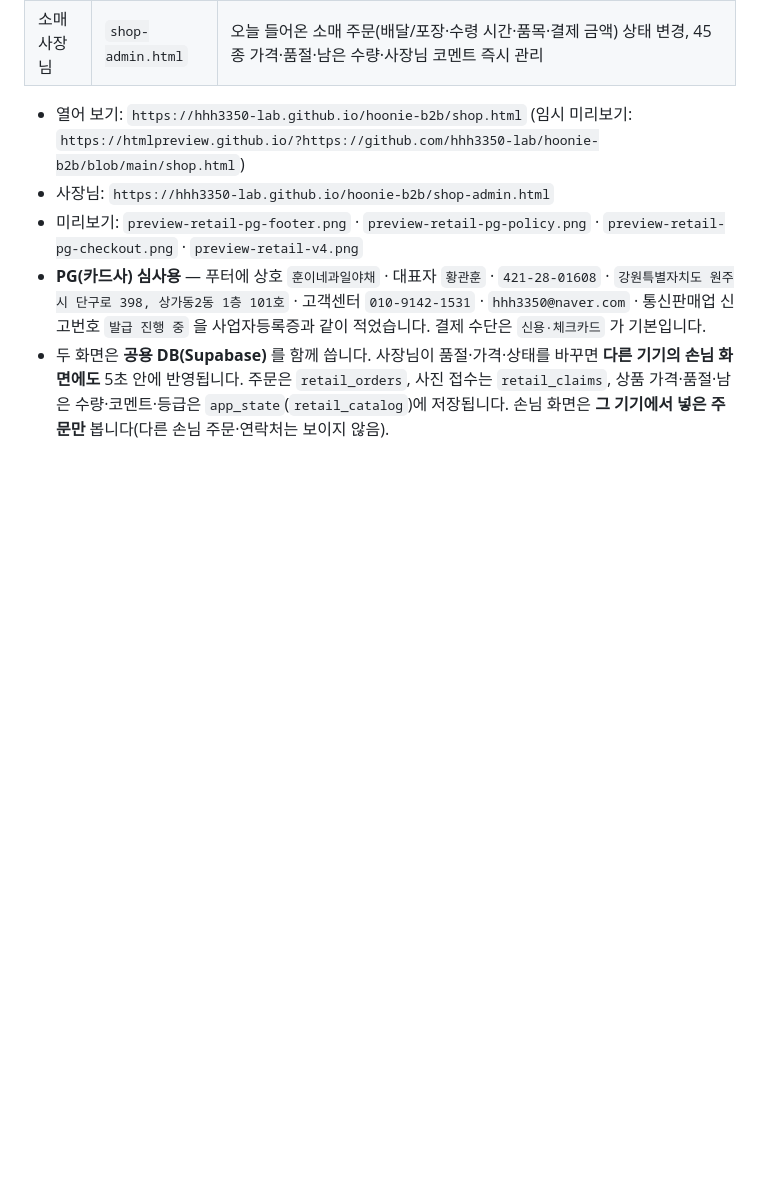
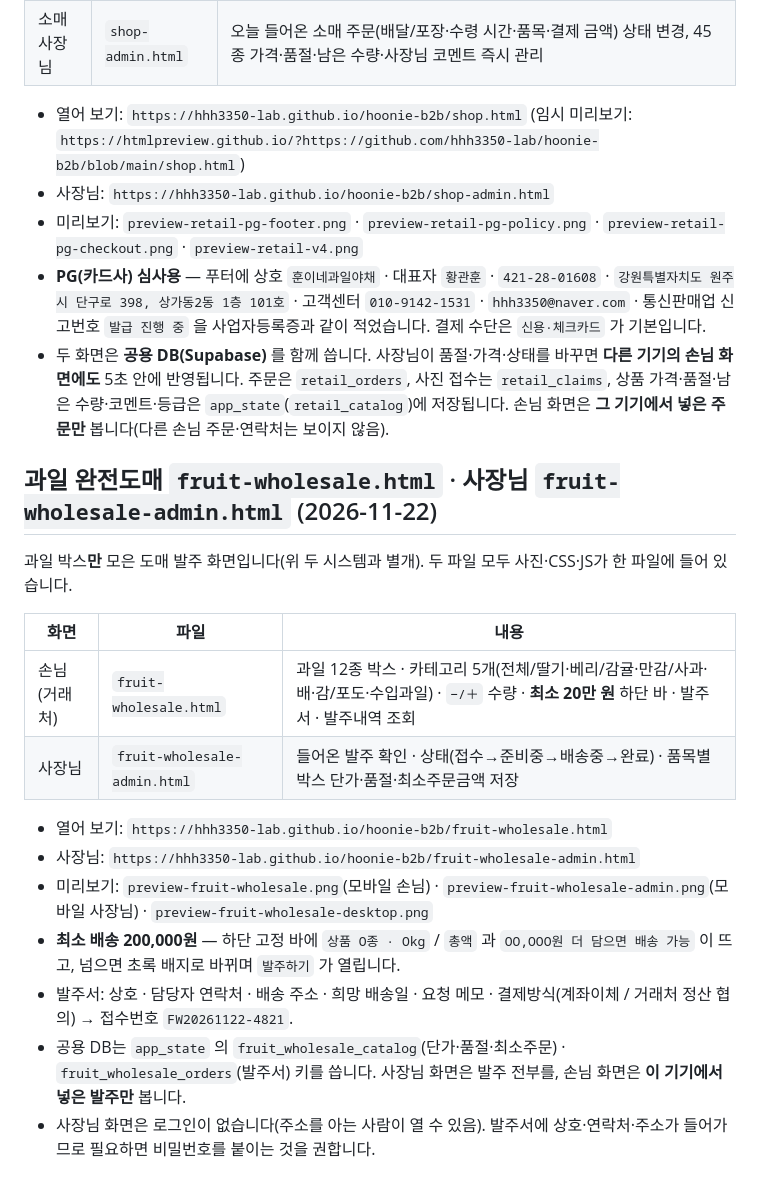
Before and after one commit to hhh3350-lab/hoonie-b2b, a Markdown page: README.md, the part around the change. Drawn GitHub-style; blank space fills up the shorter version.

Commit message:
과일 완전도매 발주 사이트 — 과일 박스 12종, 최소 20만원 차단·초록 배지, 발주서·발주내역, 사장님 발주 관리(접수→준비중→배송중→완료)·단가·품절·최소주문 수정, 공용 DB 연동

```diff
--- a/README.md
+++ b/README.md
@@ -128,3 +128,20 @@
 - 두 화면은 **공용 DB(Supabase)** 를 함께 씁니다. 사장님이 품절·가격·상태를 바꾸면 **다른 기기의 손님 화면에도** 5초 안에 반영됩니다.
   주문은 `retail_orders`, 사진 접수는 `retail_claims`, 상품 가격·품절·남은 수량·코멘트·등급은 `app_state`(`retail_catalog`)에 저장됩니다.
   손님 화면은 **그 기기에서 넣은 주문만** 봅니다(다른 손님 주문·연락처는 보이지 않음).
+
+## 과일 완전도매 `fruit-wholesale.html` · 사장님 `fruit-wholesale-admin.html` (2026-11-22)
+
+과일 박스**만** 모은 도매 발주 화면입니다(위 두 시스템과 별개). 두 파일 모두 사진·CSS·JS가 한 파일에 들어 있습니다.
+
+| 화면 | 파일 | 내용 |
+|---|---|---|
+| 손님(거래처) | `fruit-wholesale.html` | 과일 12종 박스 · 카테고리 5개(전체/딸기·베리/감귤·만감/사과·배·감/포도·수입과일) · `−/＋` 수량 · **최소 20만 원** 하단 바 · 발주서 · 발주내역 조회 |
+| 사장님 | `fruit-wholesale-admin.html` | 들어온 발주 확인 · 상태(접수→준비중→배송중→완료) · 품목별 박스 단가·품절·최소주문금액 저장 |
+
+- 열어 보기: `https://hhh3350-lab.github.io/hoonie-b2b/fruit-wholesale.html`
+- 사장님: `https://hhh3350-lab.github.io/hoonie-b2b/fruit-wholesale-admin.html`
+- 미리보기: `preview-fruit-wholesale.png`(모바일 손님) · `preview-fruit-wholesale-admin.png`(모바일 사장님) · `preview-fruit-wholesale-desktop.png`
+- **최소 배송 200,000원** — 하단 고정 바에 `상품 O종 · Okg` / `총액` 과 `OO,OOO원 더 담으면 배송 가능` 이 뜨고, 넘으면 초록 배지로 바뀌며 `발주하기` 가 열립니다.
+- 발주서: 상호 · 담당자 연락처 · 배송 주소 · 희망 배송일 · 요청 메모 · 결제방식(계좌이체 / 거래처 정산 협의) → 접수번호 `FW20261122-4821`.
+- 공용 DB는 `app_state` 의 `fruit_wholesale_catalog`(단가·품절·최소주문) · `fruit_wholesale_orders`(발주서) 키를 씁니다. 사장님 화면은 발주 전부를, 손님 화면은 **이 기기에서 넣은 발주만** 봅니다.
+- 사장님 화면은 로그인이 없습니다(주소를 아는 사람이 열 수 있음). 발주서에 상호·연락처·주소가 들어가므로 필요하면 비밀번호를 붙이는 것을 권합니다.
```
Also changed, not shown: preview-fruit-wholesale-admin.png (added), preview-fruit-wholesale-desktop.png (added), preview-fruit-wholesale.png (added), 2 other files.
